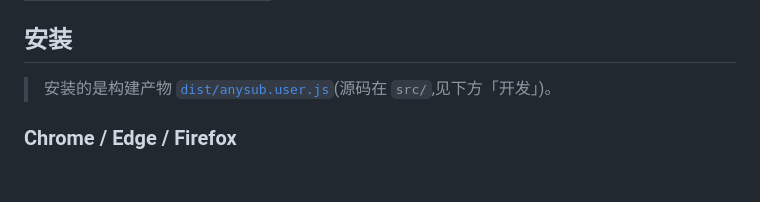
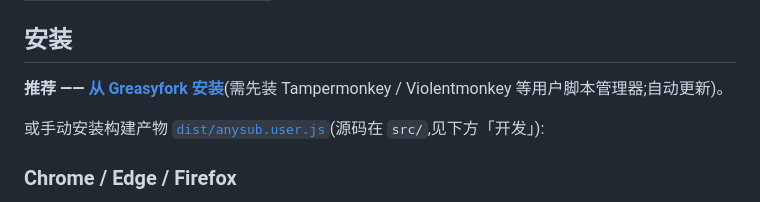
Before and after one commit to shiinayane/AnySub, a Markdown page: README.zh-CN.md, the part around one of its changes. Drawn GitHub-style; blank space fills up the shorter version.

```diff
--- a/README.zh-CN.md
+++ b/README.zh-CN.md
@@ -50,7 +52,9 @@
 
 ## 安装
 
-> 安装的是构建产物 [`dist/anysub.user.js`](./dist/anysub.user.js)(源码在 `src/`,见下方「开发」)。
+**推荐 —— [从 Greasyfork 安装](https://greasyfork.org/zh-CN/scripts/585665-anysub-japanese-immersion-subtitles-for-any-video)**(需先装 Tampermonkey / Violentmonkey 等用户脚本管理器;自动更新)。
+
+或手动安装构建产物 [`dist/anysub.user.js`](./dist/anysub.user.js)(源码在 `src/`,见下方「开发」):
 
 ### Chrome / Edge / Firefox
 
```
Also changed, not shown: other parts of README.zh-CN.md (+2 -0 lines), README.ja.md (+5 -1 lines), README.md (+5 -1 lines).
